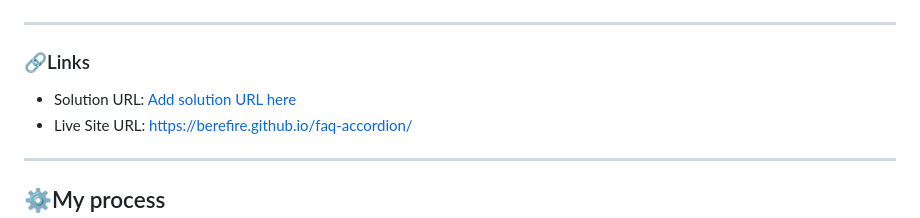
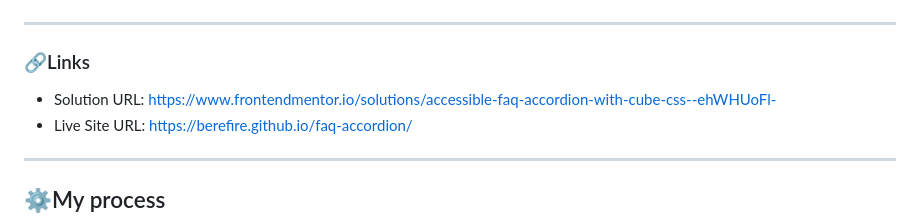
Before and after one commit to berefire/faq-accordion, a Markdown page: README.md, the part around the change. Rendered like a GitHub page.

Commit message:
docs: update solution URL in README.md for accessibility

```diff
--- a/README.md
+++ b/README.md
@@ -68,7 +68,7 @@ Users should be able to:
 
 ### 🔗Links
 
-- Solution URL: [Add solution URL here](https://your-solution-url.com)
+- Solution URL: [https://www.frontendmentor.io/solutions/accessible-faq-accordion-with-cube-css--ehWHUoFl-](https://www.frontendmentor.io/solutions/accessible-faq-accordion-with-cube-css--ehWHUoFl-)
 - Live Site URL: [https://berefire.github.io/faq-accordion/](https://berefire.github.io/faq-accordion/)
 
 ---
```
